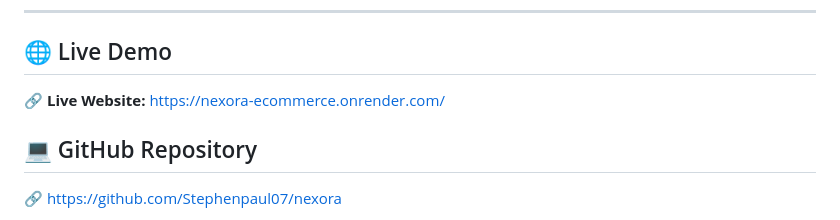
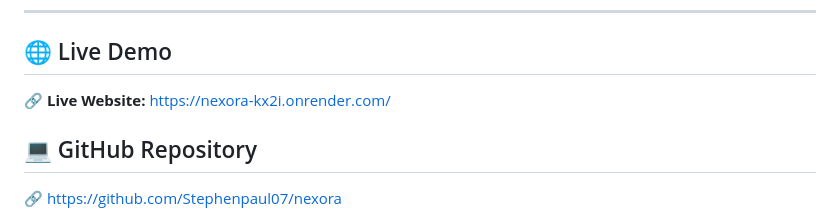
Before and after one commit to Stephenpaul07/Nexora, a Markdown page: README.md, the part around the change. Drawn GitHub-style.

```diff
--- a/README.md
+++ b/README.md
@@ -7,7 +7,7 @@ A modern full-stack e-commerce web application built with **Django** and **Postg
 ## 🌐 Live Demo
 
 🔗 **Live Website:**
-https://nexora-ecommerce.onrender.com/
+https://nexora-kx2i.onrender.com/
 
 ## 💻 GitHub Repository
 
```
